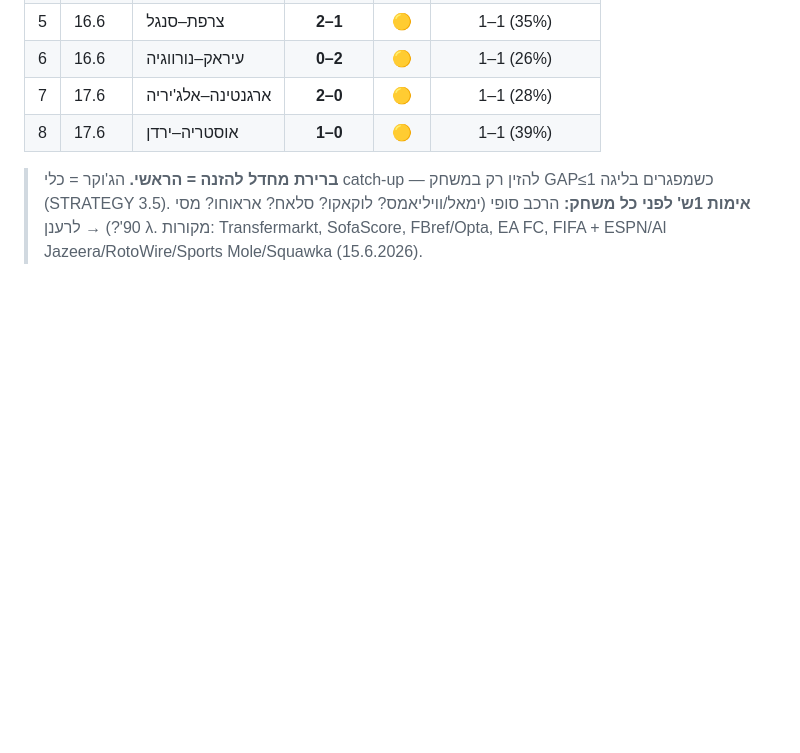
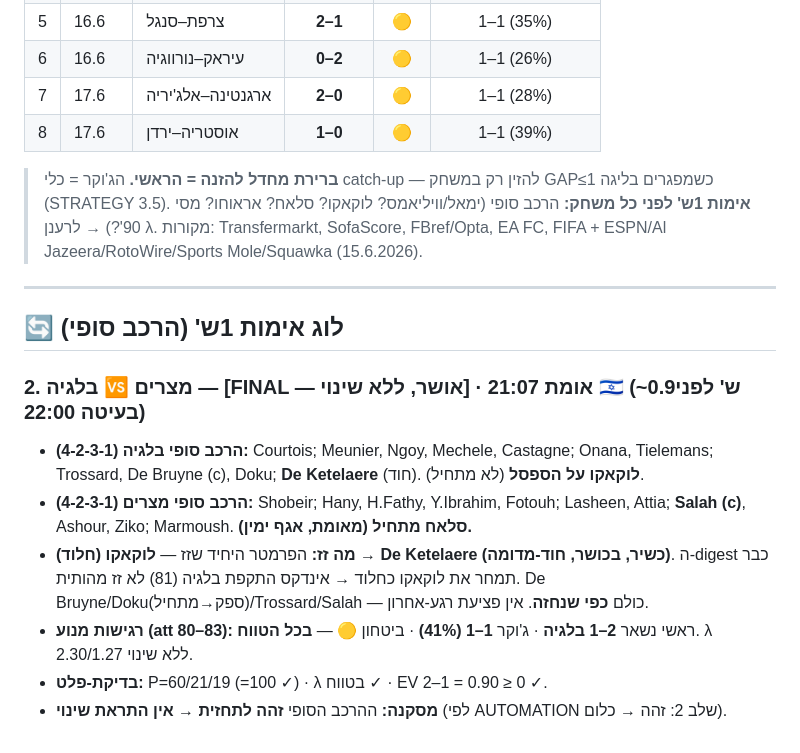
Before and after one commit to BumbleBeeDream/Mondial, a Markdown page: predictions/auto/2026-06-15.md, the part around the change. Drawn GitHub-style; blank space fills up the shorter version.

Commit message:
אימות 1ש' בלגיה-מצרים (15.6): הרכב סופי אושר, ללא שינוי בתחזית
הרכב סופי: לוקאקו לספסל, De Ketelaere חוד; סלאח/דה ברוינה/דוקו מתחילים כצפוי.
רגישות att 80-83 → ראשי 2-1 בלגיה, ג'וקר 1-1 (41%), 🟡 יציב. אין התראת שינוי.

```diff
--- a/predictions/auto/2026-06-15.md
+++ b/predictions/auto/2026-06-15.md
@@ -96,3 +96,15 @@
 > **ברירת מחדל להזנה = הראשי.** הג'וקר = כלי catch-up — להזין רק במשחק GAP≤1 כשמפגרים בליגה (STRATEGY 3.5).
 > **אימות 1ש' לפני כל משחק:** הרכב סופי (ימאל/וויליאמס? לוקאקו? סלאח? אראוחו? מסי 90'?) → לרענן λ.
 > מקורות: Transfermarkt, SofaScore, FBref/Opta, EA FC, FIFA + ESPN/Al Jazeera/RotoWire/Sports Mole/Squawka (15.6.2026).
+
+---
+
+## 🔄 לוג אימות 1ש' (הרכב סופי)
+
+### 2. בלגיה 🆚 מצרים — **[FINAL — אושר, ללא שינוי]** · אומת 21:07 🇮🇱 (~0.9ש' לפני בעיטה 22:00)
+- **הרכב סופי בלגיה (4-2-3-1):** Courtois; Meunier, Ngoy, Mechele, Castagne; Onana, Tielemans; Trossard, De Bruyne (c), Doku; **De Ketelaere** (חוד). **לוקאקו על הספסל** (לא מתחיל).
+- **הרכב סופי מצרים (4-2-3-1):** Shobeir; Hany, H.Fathy, Y.Ibrahim, Fotouh; Lasheen, Attia; **Salah (c)**, Ashour, Ziko; Marmoush. **סלאח מתחיל (מאומת, אגף ימין).**
+- **מה זז:** הפרמטר היחיד שזז — **לוקאקו (חלוד) → De Ketelaere (כשיר, בכושר, חוד-מדומה)**. ה-digest כבר תמחר את לוקאקו כחלוד → אינדקס התקפת בלגיה (81) לא זז מהותית. De Bruyne/Doku(ספק→מתחיל)/Trossard/Salah — כולם **כפי שנחזה**. אין פציעת רגע-אחרון.
+- **רגישות מנוע (att 80–83):** ראשי נשאר **2–1 בלגיה** · ג'וקר **1–1 (41%)** · ביטחון **🟡** — **בכל הטווח**. λ 2.30/1.27 ללא שינוי.
+- **בדיקת-פלט:** P=60/21/19 (=100 ✓) · λ בטווח ✓ · EV 2–1 = 0.90 ≥ 0 ✓.
+- **מסקנה:** ההרכב הסופי **זהה לתחזית** → **אין התראת שינוי** (לפי AUTOMATION שלב 2: זהה → כלום).
```
